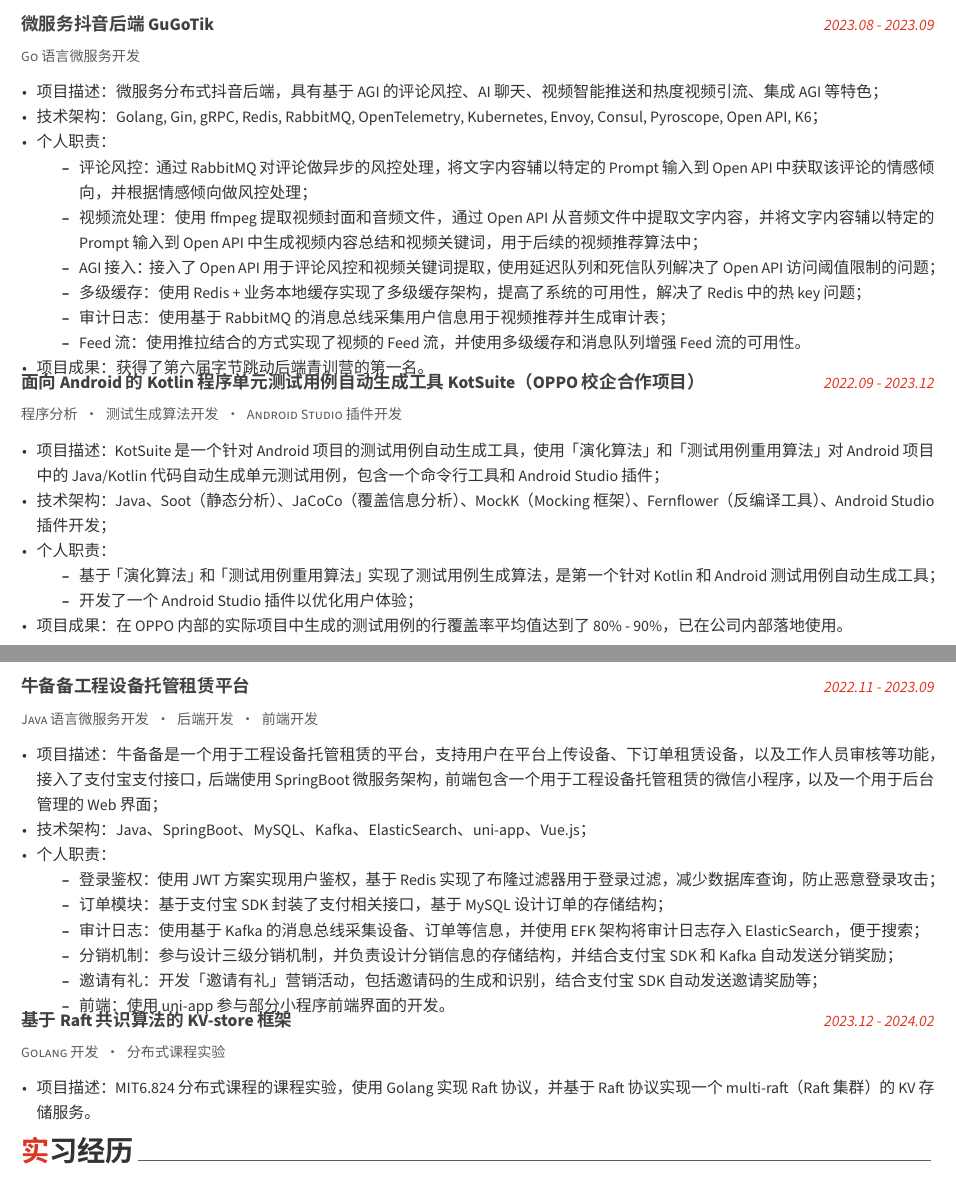
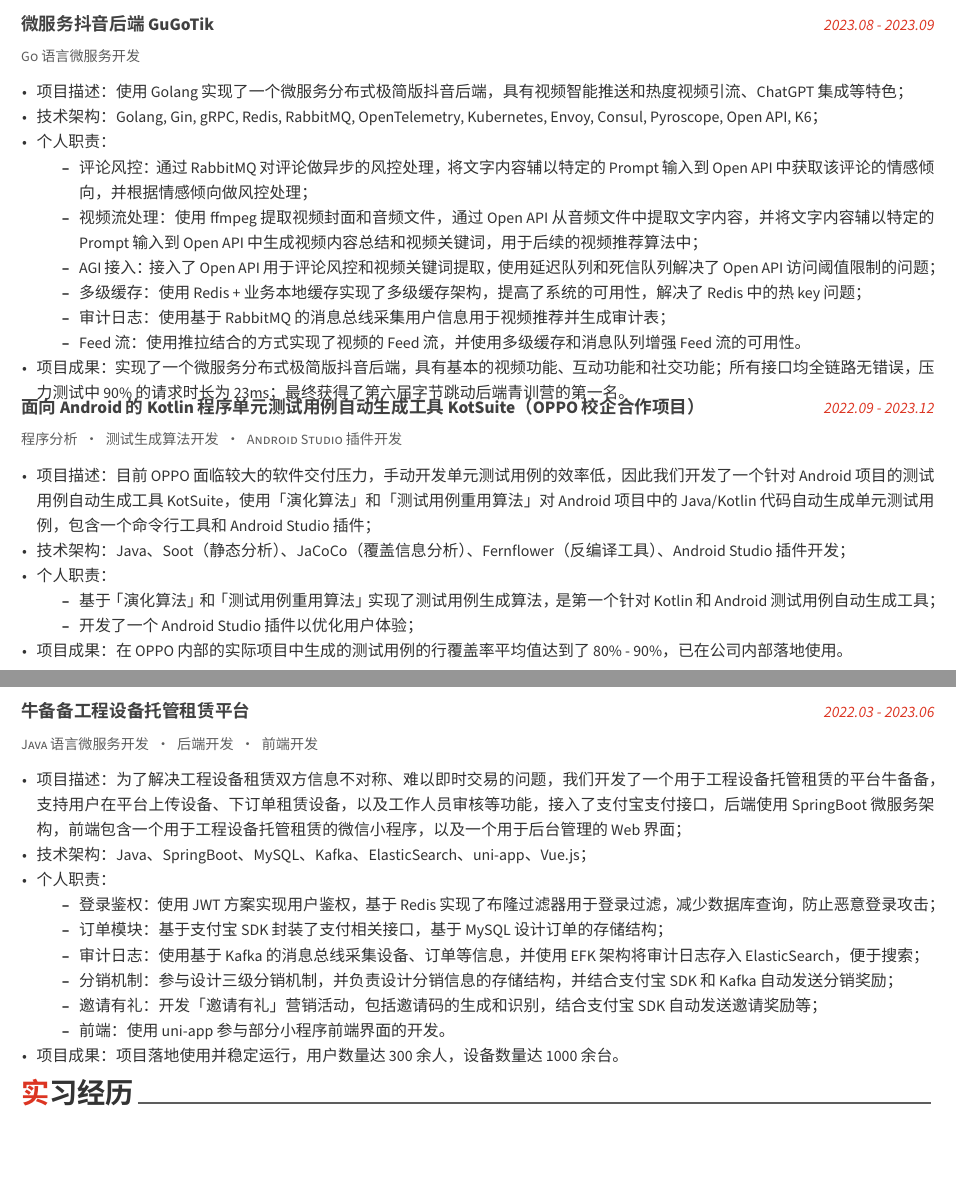
Before and after one commit to Maple-pro/AwesomeCV, a LaTeX CV (resume-maples-cn.tex, which reads resume-cn/项目经历.tex): two parts of pages 1 and 2 of 2, joined at a grey line, cut so that both start at the same text, the shorter picture padded with empty space. Compiled offline with XeLaTeX; a missing font is replaced by an installed copy or a similar font.

Commit message:
update: 后端20240309

```diff
--- a/resume-cn/项目经历.tex
+++ b/resume-cn/项目经历.tex
@@ -17,7 +17,7 @@
     {} %
     {
       \begin{cvitems} % Description(s) of tasks/responsibilities
-        \item {项目描述：微服务分布式抖音后端，具有基于 AGI 的评论风控、AI 聊天、视频智能推送和热度视频引流、集成 AGI 等特色；}
+        \item {项目描述：使用 Golang 实现了一个微服务分布式极简版抖音后端，具有视频智能推送和热度视频引流、ChatGPT 集成等特色；}
         \item {技术架构：Golang, Gin, gRPC, Redis, RabbitMQ, OpenTelemetry, Kubernetes, Envoy, Consul, Pyroscope, Open API, K6；}
         \item {个人职责：}
           \begin{itemize}
@@ -31,7 +31,7 @@
             \item {审计日志：使用基于 RabbitMQ 的消息总线采集用户信息用于视频推荐并生成审计表；}
             \item {Feed 流：使用推拉结合的方式实现了视频的 Feed 流，并使用多级缓存和消息队列增强 Feed 流的可用性。}
           \end{itemize}
-        \item {项目成果：获得了第六届字节跳动后端青训营的第一名。}
+        \item {项目成果：实现了一个微服务分布式极简版抖音后端，具有基本的视频功能、互动功能和社交功能；所有接口均全链路无错误，压力测试中90\%的请求时长为 23ms；最终获得了第六届字节跳动后端青训营的第一名。}
       \end{cvitems}
     }
 
@@ -43,8 +43,8 @@
     {} %
     {
       \begin{cvitems} % Description(s) of tasks/responsibilities
-        \item {项目描述：KotSuite 是一个针对 Android 项目的测试用例自动生成工具，使用「演化算法」和「测试用例重用算法」对 Android 项目中的 Java/Kotlin 代码自动生成单元测试用例，包含一个命令行工具和 Android Studio 插件；}
-        \item {技术架构：Java、Soot（静态分析）、JaCoCo（覆盖信息分析）、MockK（Mocking 框架）、Fernflower（反编译工具）、Android Studio 插件开发；}
+        \item {项目描述：目前 OPPO 面临较大的软件交付压力，手动开发单元测试用例的效率低，因此我们开发了一个针对 Android 项目的测试用例自动生成工具 KotSuite，使用「演化算法」和「测试用例重用算法」对 Android 项目中的 Java/Kotlin 代码自动生成单元测试用例，包含一个命令行工具和 Android Studio 插件；}
+        \item {技术架构：Java、Soot（静态分析）、JaCoCo（覆盖信息分析）、Fernflower（反编译工具）、Android Studio 插件开发；}
         \item {个人职责：}
           \begin{itemize}
             \item {基于「演化算法」和「测试用例重用算法」实现了测试用例生成算法，是第一个针对 Kotlin 和 Android 测试用例自动生成工具；}
@@ -58,11 +58,11 @@
   \cventry
     {Java 语言微服务开发{\enskip\cdotp\enskip}后端开发{\enskip\cdotp\enskip}前端开发} % Role
     {牛备备工程设备托管租赁平台} % 项目名称
-    {2022.11 - 2023.09} % 时间
+    {2022.03 - 2023.06} % 时间
     {} %
     {
       \begin{cvitems}
-        \item {项目描述：牛备备是一个用于工程设备托管租赁的平台，支持用户在平台上传设备、下订单租赁设备，以及工作人员审核等功能，接入了支付宝支付接口，后端使用 SpringBoot 微服务架构，前端包含一个用于工程设备托管租赁的微信小程序，以及一个用于后台管理的 Web 界面；}
+        \item {项目描述：为了解决工程设备租赁双方信息不对称、难以即时交易的问题，我们开发了一个用于工程设备托管租赁的平台牛备备，支持用户在平台上传设备、下订单租赁设备，以及工作人员审核等功能，接入了支付宝支付接口，后端使用 SpringBoot 微服务架构，前端包含一个用于工程设备托管租赁的微信小程序，以及一个用于后台管理的 Web 界面；}
         \item {技术架构：Java、SpringBoot、MySQL、Kafka、ElasticSearch、uni-app、Vue.js；}
         \item {个人职责：}
           \begin{itemize}
@@ -73,20 +73,21 @@
             \item {邀请有礼：开发「邀请有礼」营销活动，包括邀请码的生成和识别，结合支付宝 SDK 自动发送邀请奖励等；}
             \item {前端：使用 uni-app 参与部分小程序前端界面的开发。}
           \end{itemize}
+        \item {项目成果：项目落地使用并稳定运行，用户数量达 300 余人，设备数量达 1000 余台。}
       \end{cvitems}
     }
 
 %---------------------------------------------------------
-  \cventry
-    {Golang 开发{\enskip\cdotp\enskip}分布式课程实验} % Role
-    {基于 Raft 共识算法的 KV-store 框架} % 项目名称
-    {2023.12 - 2024.02} % 时间
-    {} %
-    {
-      \begin{cvitems}
-        \item {项目描述：MIT6.824 分布式课程的课程实验，使用 Golang 实现 Raft 协议，并基于 Raft 协议实现一个 multi-raft（Raft 集群） 的 KV 存储服务。}
-      \end{cvitems}
-    }
+  % \cventry
+  %   {Golang 开发{\enskip\cdotp\enskip}分布式课程实验} % Role
+  %   {基于 Raft 共识算法的 KV-store 框架} % 项目名称
+  %   {2023.12 - 2024.02} % 时间
+  %   {} %
+  %   {
+  %     \begin{cvitems}
+  %       \item {项目描述：MIT6.824 分布式课程的课程实验，使用 Golang 实现 Raft 协议，并基于 Raft 协议实现一个 multi-raft（Raft 集群） 的 KV 存储服务。}
+  %     \end{cvitems}
+  %   }
 
 %---------------------------------------------------------
   % \cventry
```
Also changed, not shown: resume-maples-cn.pdf.
